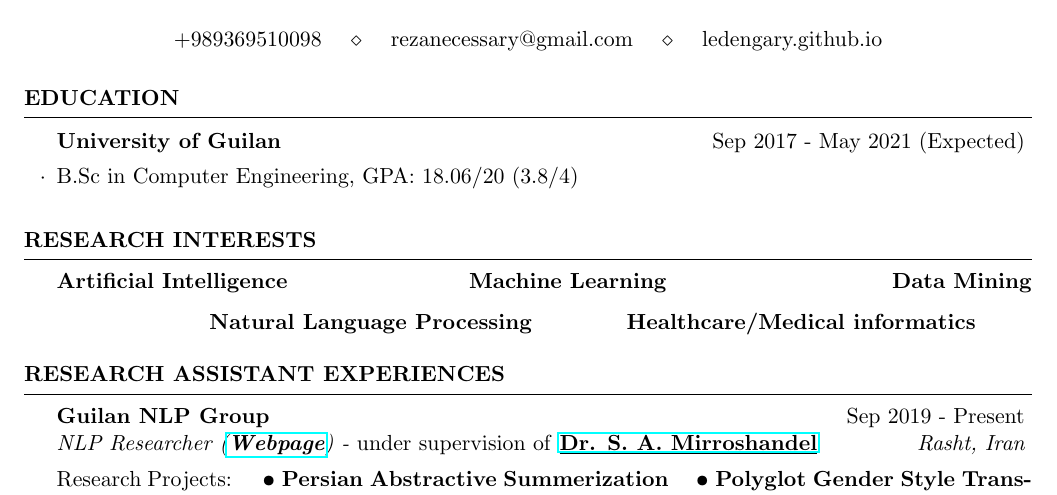
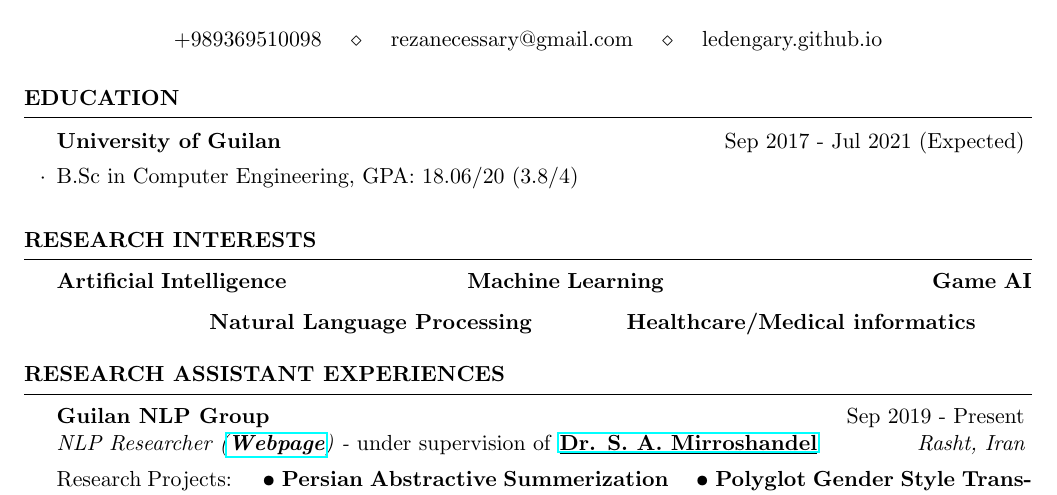
Before and after one commit to Ledengary/latex-CV, a LaTeX CV (cv_4.tex): part of page 1 of 3, cut so that both start at the same text. Compiled offline with pdfLaTeX.

Commit message:
Add files via upload

```diff
--- a/cv_4.tex
+++ b/cv_4.tex
@@ -36,7 +36,7 @@
 %----------------------------------------------------------------------------------------
 
 \begin{rSection}{Education}
-\begin{rSubsection}{University of Guilan}{Sep 2017 - May 2021 (Expected)}{}{\normalfont Rasht, Iran}
+\begin{rSubsection}{University of Guilan}{Sep 2017 - Jul 2021 (Expected)}{}{\normalfont Rasht, Iran}
 \item B.Sc in Computer Engineering, GPA: 18.06/20 (3.8/4)
 \end{rSubsection}
 
@@ -58,9 +58,9 @@
 
 \textbf{Artificial Intelligence} \quad\quad\quad\quad\quad\quad\qquad
 % \textbf{English:} Fluent \quad\quad\quad\quad\quad IELTS Certificate (overall band score of 6.5, Sep 2015)\\
-\textbf{Machine Learning} \quad\quad\qquad\qquad\qquad\qquad
+\textbf{Machine Learning} \quad\quad\qquad\qquad\qquad\qquad\qquad
 % \textbf{German:} Intermediate \quad\quad Goethe Certificate (A1) (overall band score of 77/100, Sep 2016)
-\textbf{Data Mining}
+\textbf{Game AI}
 
 \qquad\qquad\qquad\quad \textbf{Natural Language Processing} \quad\quad\quad\quad
 % \textbf{English:} Fluent \quad\quad\quad\quad\quad IELTS Certificate (overall band score of 6.5, Sep 2015)\\
```
Also changed, not shown: CV.pdf.
